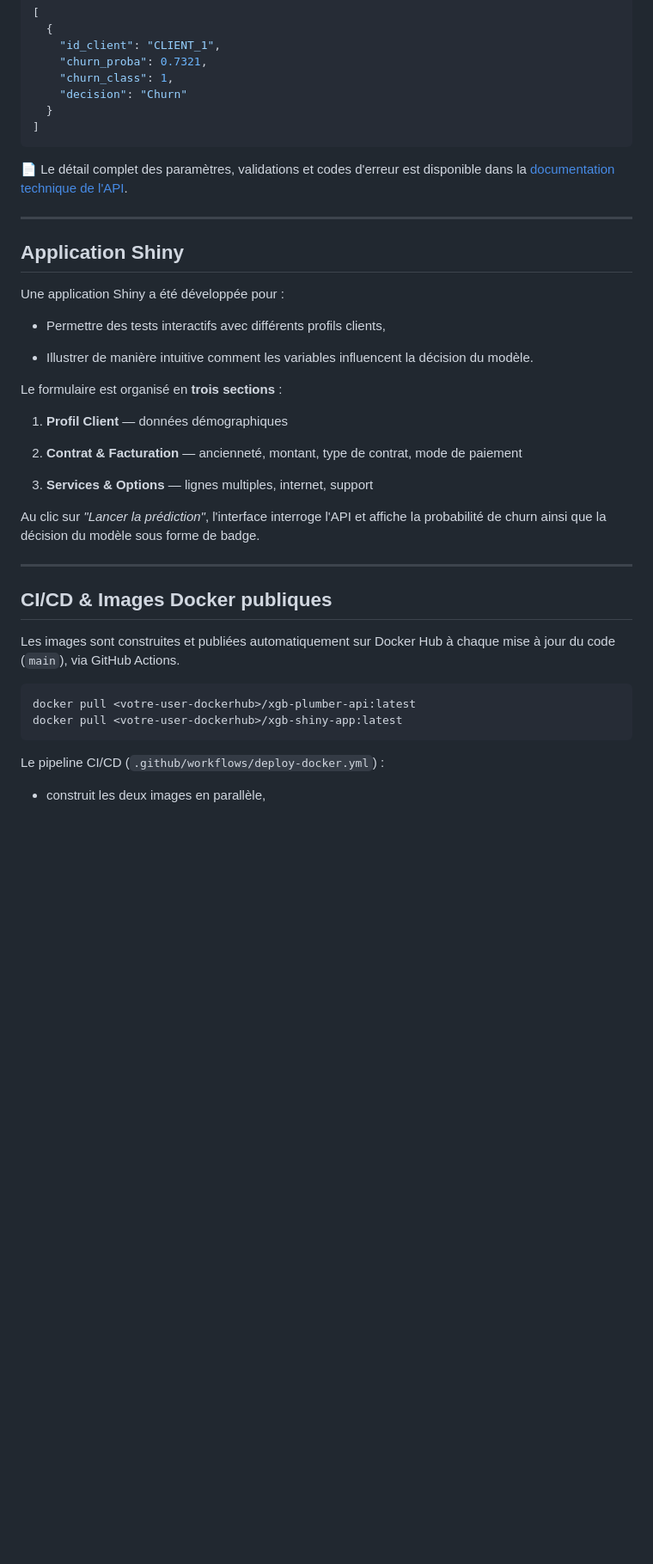
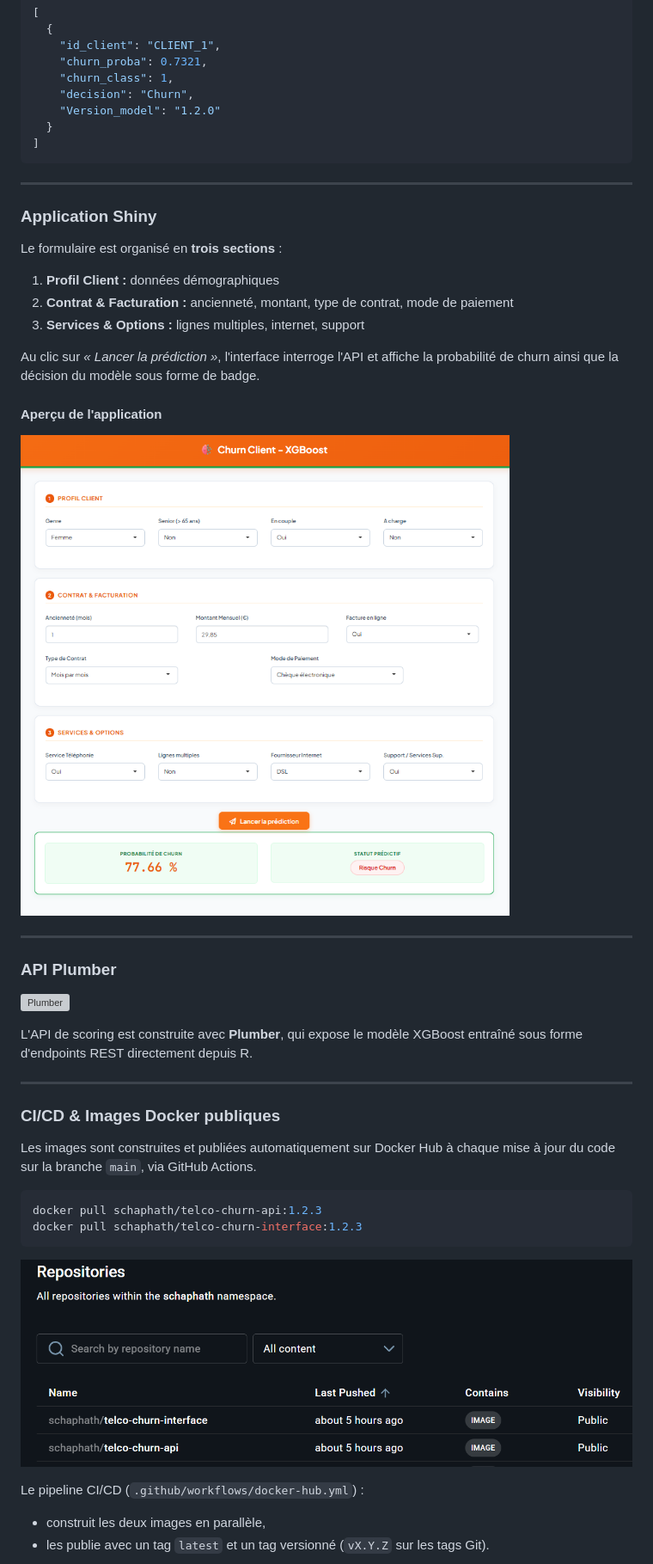
Before and after one commit to Schaphath/MLops-Project-Tuto-R, a Markdown page: README.md, the part around the change printed below. Shown: that part at 86% size. GitHub-like rendering; pictures changed too: image_app/docker_hub.PNG (added), image_app/interface_app_active.PNG; blank space fills up the shorter version; grey boxes are pictures that could not be loaded.

Commit message:
Dernière version corrigée et stage de toutes les application - et readme mis à jour

````diff
--- a/README.md
+++ b/README.md
@@ -187,45 +189,51 @@ curl -X POST http://localhost:8080/predict \
     "id_client": "CLIENT_1",
     "churn_proba": 0.7321,
     "churn_class": 1,
-    "decision": "Churn"
+    "decision": "Churn",
+    "Version_model": "1.2.0"
   }
 ]
 ```
 
-📄 Le détail complet des paramètres, validations et codes d'erreur est disponible dans la [documentation technique de l'API](#-documentation-complémentaire).
+---
 
-------------------------------------------------------------------------
-
-## Application Shiny
-
-Une application Shiny a été développée pour :
-
-- Permettre des tests interactifs avec différents profils clients,
-
-- Illustrer de manière intuitive comment les variables influencent la décision du modèle.
+### Application Shiny
 
 Le formulaire est organisé en **trois sections** :
 
-1.  **Profil Client** — données démographiques
+1. **Profil Client :** données démographiques
+2. **Contrat & Facturation :** ancienneté, montant, type de contrat, mode de paiement
+3. **Services & Options :** lignes multiples, internet, support
 
-2.  **Contrat & Facturation** — ancienneté, montant, type de contrat, mode de paiement
+Au clic sur *« Lancer la prédiction »*, l'interface interroge l'API et affiche la probabilité de churn ainsi que la décision du modèle sous forme de badge.
 
-3.  **Services & Options** — lignes multiples, internet, support
+#### Aperçu de l'application
 
-Au clic sur *"Lancer la prédiction"*, l'interface interroge l'API et affiche la probabilité de churn ainsi que la décision du modèle sous forme de badge.
+![](image_app/interface_app_active.PNG)
 
-------------------------------------------------------------------------
+---
 
-## CI/CD & Images Docker publiques
+### API Plumber
 
-Les images sont construites et publiées automatiquement sur Docker Hub à chaque mise à jour du code (`main`), via GitHub Actions.
+![Plumber](https://www.rplumber.io/apple-touch-icon.png)
 
-``` bash
-docker pull <votre-user-dockerhub>/xgb-plumber-api:latest
-docker pull <votre-user-dockerhub>/xgb-shiny-app:latest
+L'API de scoring est construite avec **Plumber**, qui expose le modèle XGBoost entraîné sous forme d'endpoints REST directement depuis R.
+
+---
+
+### CI/CD & Images Docker publiques
+
+Les images sont construites et publiées automatiquement sur Docker Hub à chaque mise à jour du code sur la branche `main`, via GitHub Actions.
+
+```bash
+docker pull schaphath/telco-churn-api:1.2.3
+docker pull schaphath/telco-churn-interface:1.2.3
 ```
 
-Le pipeline CI/CD (`.github/workflows/deploy-docker.yml`) :
+![](image_app/docker_hub.PNG)
+
+Le pipeline CI/CD (`.github/workflows/docker-hub.yml`) :
 
 - construit les deux images en parallèle,
+- les publie avec un tag `latest` et un tag versionné (`vX.Y.Z` sur les tags Git).
 
````
Also changed, not shown: other parts of README.md (+140 -194 lines), image_app/ci_cd.PNG (added), image_app/conteneurs_actifs.PNG (added), 3 other files.
